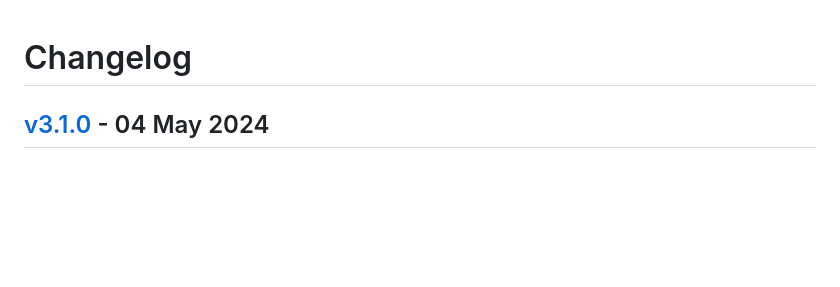
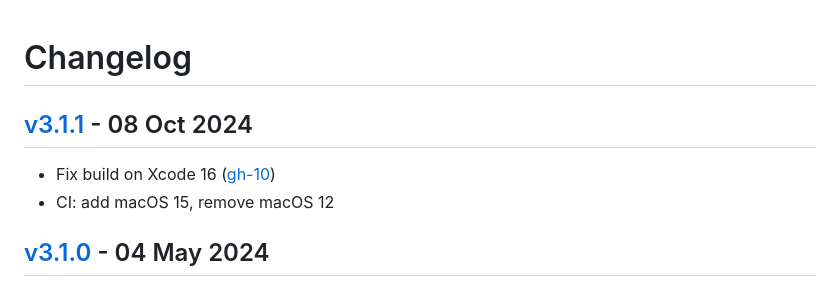
Before and after one commit to gavv/libASPL, a Markdown page: CHANGES.md, the part around the change. Rendered like a GitHub page; blank space fills up the shorter version.

Commit message:
Changelog for v3.1.1

```diff
--- a/CHANGES.md
+++ b/CHANGES.md
@@ -1,4 +1,13 @@
 # Changelog
+
+## [v3.1.1][v3.1.1] - 08 Oct 2024
+
+* Fix build on Xcode 16 ([gh-10][gh-10])
+* CI: add macOS 15, remove macOS 12
+
+[v3.1.1]: https://github.com/gavv/libASPL/releases/tag/v3.1.1
+
+[gh-10]: https://github.com/gavv/libASPL/issues/10
 
 ## [v3.1.0][v3.1.0] - 04 May 2024
 
```
